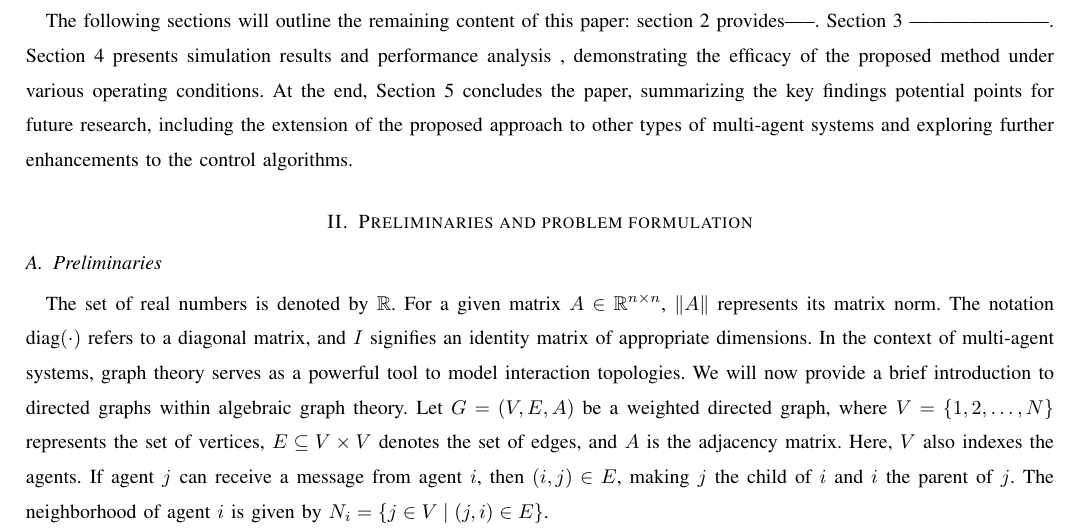
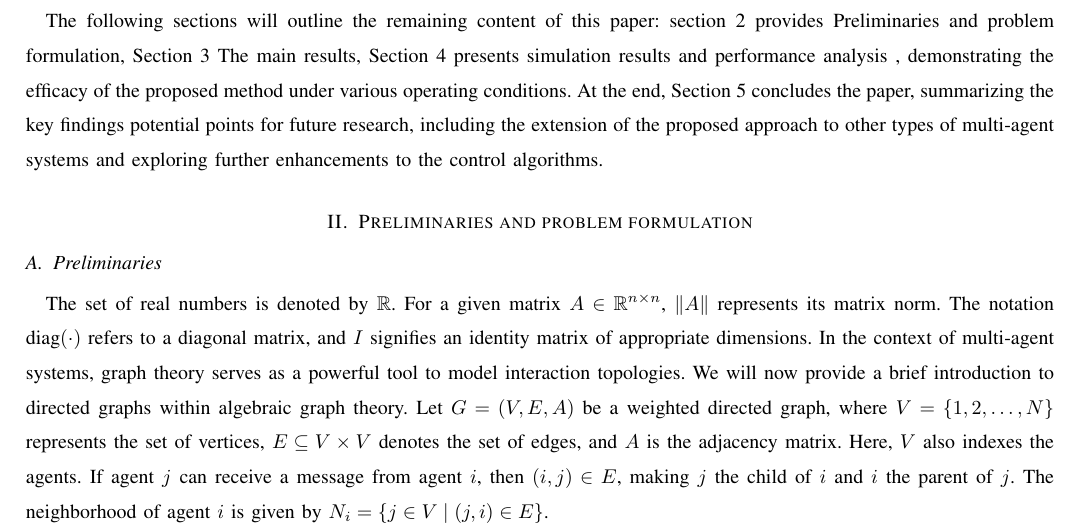
Before and after one commit to TonyBimenyi/First-Paper, a LaTeX paper (mfasmc.tex): part of page 2 of 14, cut so that both start at the same text. Compiled offline with pdfLaTeX.

Commit message:
change introduction

```diff
--- a/mfasmc.tex
+++ b/mfasmc.tex
@@ -50,7 +50,7 @@ This paper utilizes the implementation of a fixed topology using Laplacian matri
 In summary, the proposed data-driven model-free adaptive sliding mode control strategy is expected to outperform traditional methods in terms of accuracy, stability, and robustness based on the MFAC method [2]. By leveraging the advantages of MFAC and SMC, this approach can enhance the performance and reliability of multi-DC motor speed regulation in various applications, such as autonomous vehicles, robotics, and industrial automation.
 
     The following sections will outline the remaining content of this paper:
-    section 2 provides-----. Section 3 ---------------------. Section 4 presents simulation results and performance analysis , demonstrating the efficacy of the proposed method under various operating conditions.
+    section 2 provides Preliminaries and problem formulation, Section 3 The main results, Section 4 presents simulation results and performance analysis , demonstrating the efficacy of the proposed method under various operating conditions.
     At the end, Section 5 concludes the paper, summarizing the key findings potential points for future research, including the extension of the proposed approach to other types of multi-agent systems and exploring further enhancements to the control algorithms.
 
 % -----------------------------------------------------------------------------
```
Also changed, not shown: mfasmc.pdf, 3 other files.
